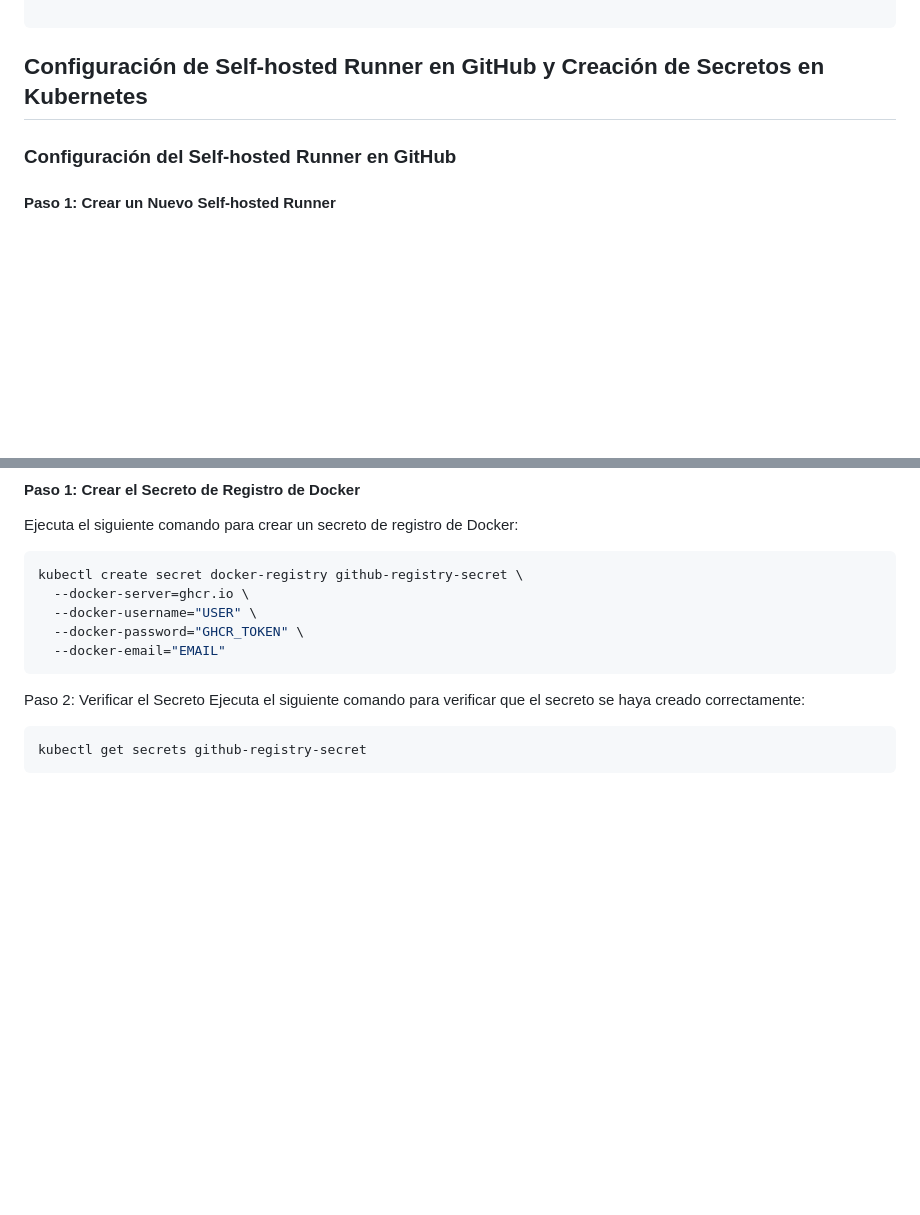
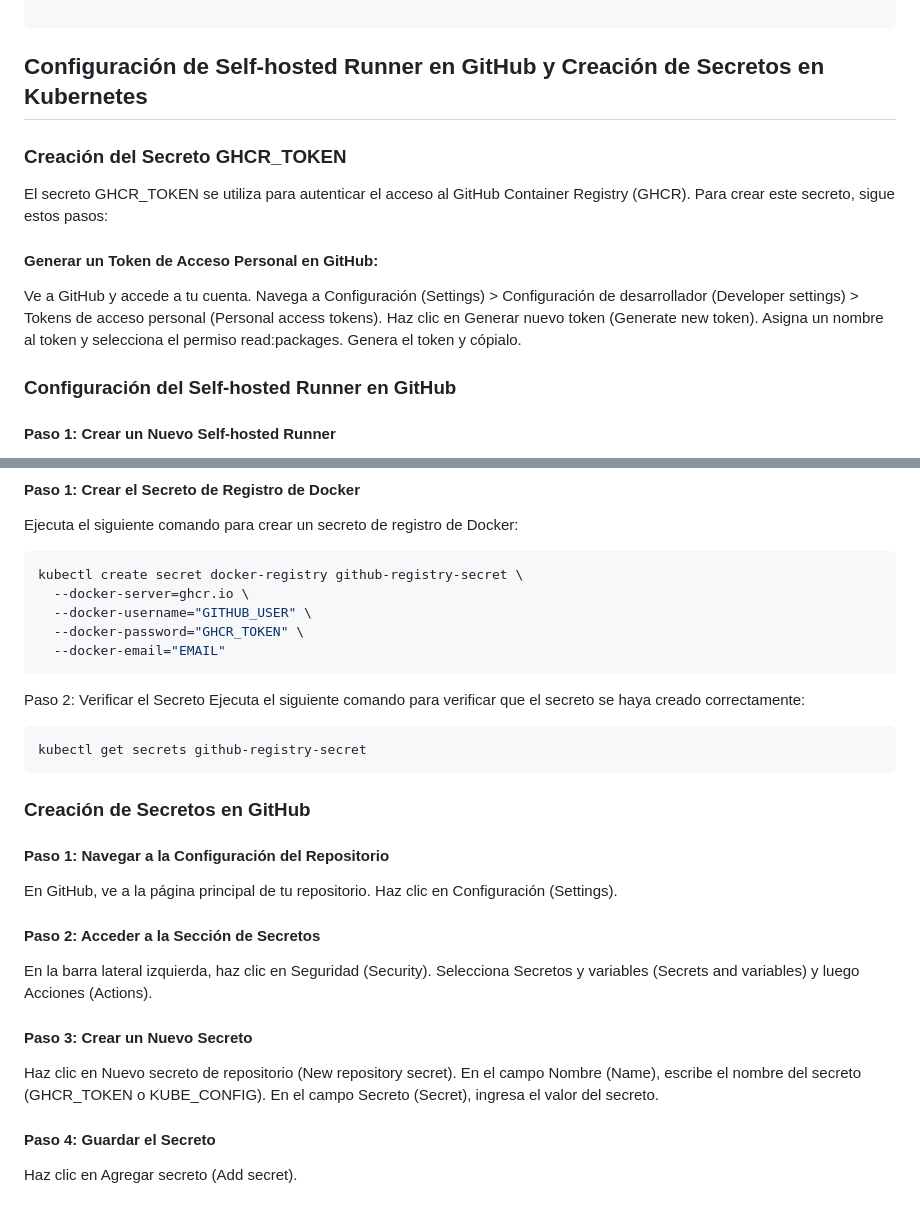
Before and after one commit to pederysky/tfg-flask-devops, a Markdown page: README.md, 2 parts joined by grey strips. Drawn GitHub-style; blank space fills up the shorter version.

````diff
--- a/README.md
+++ b/README.md
@@ -50,6 +50,17 @@ tfg_1/
 ```
 ## Configuración de Self-hosted Runner en GitHub y Creación de Secretos en Kubernetes
 
+### Creación del Secreto GHCR_TOKEN
+El secreto GHCR_TOKEN se utiliza para autenticar el acceso al GitHub Container Registry (GHCR). Para crear este secreto, sigue estos pasos:
+
+#### Generar un Token de Acceso Personal en GitHub:
+
+Ve a GitHub y accede a tu cuenta.
+Navega a Configuración (Settings) > Configuración de desarrollador (Developer settings) > Tokens de acceso personal (Personal access tokens).
+Haz clic en Generar nuevo token (Generate new token).
+Asigna un nombre al token y selecciona el permiso read:packages.
+Genera el token y cópialo.
+
 ### Configuración del Self-hosted Runner en GitHub
 #### Paso 1: Crear un Nuevo Self-hosted Runner
 En GitHub, navega a la página principal del repositorio.
@@ -66,7 +77,7 @@ Ejecuta el siguiente comando para crear un secreto de registro de Docker:
 ```bash
 kubectl create secret docker-registry github-registry-secret \
   --docker-server=ghcr.io \
-  --docker-username="USER" \
+  --docker-username="GITHUB_USER" \
   --docker-password="GHCR_TOKEN" \
   --docker-email="EMAIL"
 ```
@@ -76,3 +87,16 @@ Ejecuta el siguiente comando para verificar que el secreto se haya creado correc
 ```bash
 kubectl get secrets github-registry-secret
 ```
+### Creación de Secretos en GitHub
+#### Paso 1: Navegar a la Configuración del Repositorio
+En GitHub, ve a la página principal de tu repositorio.
+Haz clic en Configuración (Settings).
+#### Paso 2: Acceder a la Sección de Secretos
+En la barra lateral izquierda, haz clic en Seguridad (Security).
+Selecciona Secretos y variables (Secrets and variables) y luego Acciones (Actions).
+#### Paso 3: Crear un Nuevo Secreto
+Haz clic en Nuevo secreto de repositorio (New repository secret).
+En el campo Nombre (Name), escribe el nombre del secreto (GHCR_TOKEN o KUBE_CONFIG).
+En el campo Secreto (Secret), ingresa el valor del secreto.
+#### Paso 4: Guardar el Secreto
+Haz clic en Agregar secreto (Add secret).
````
